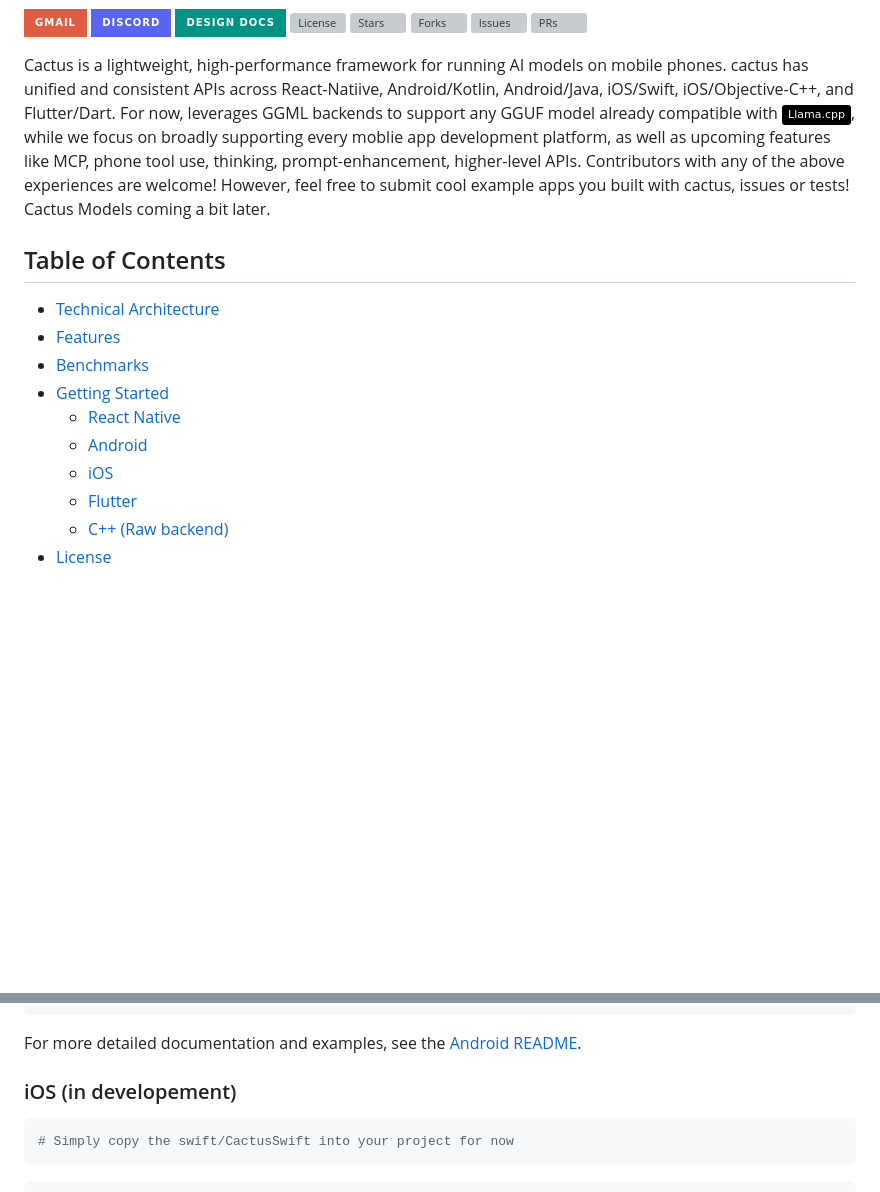
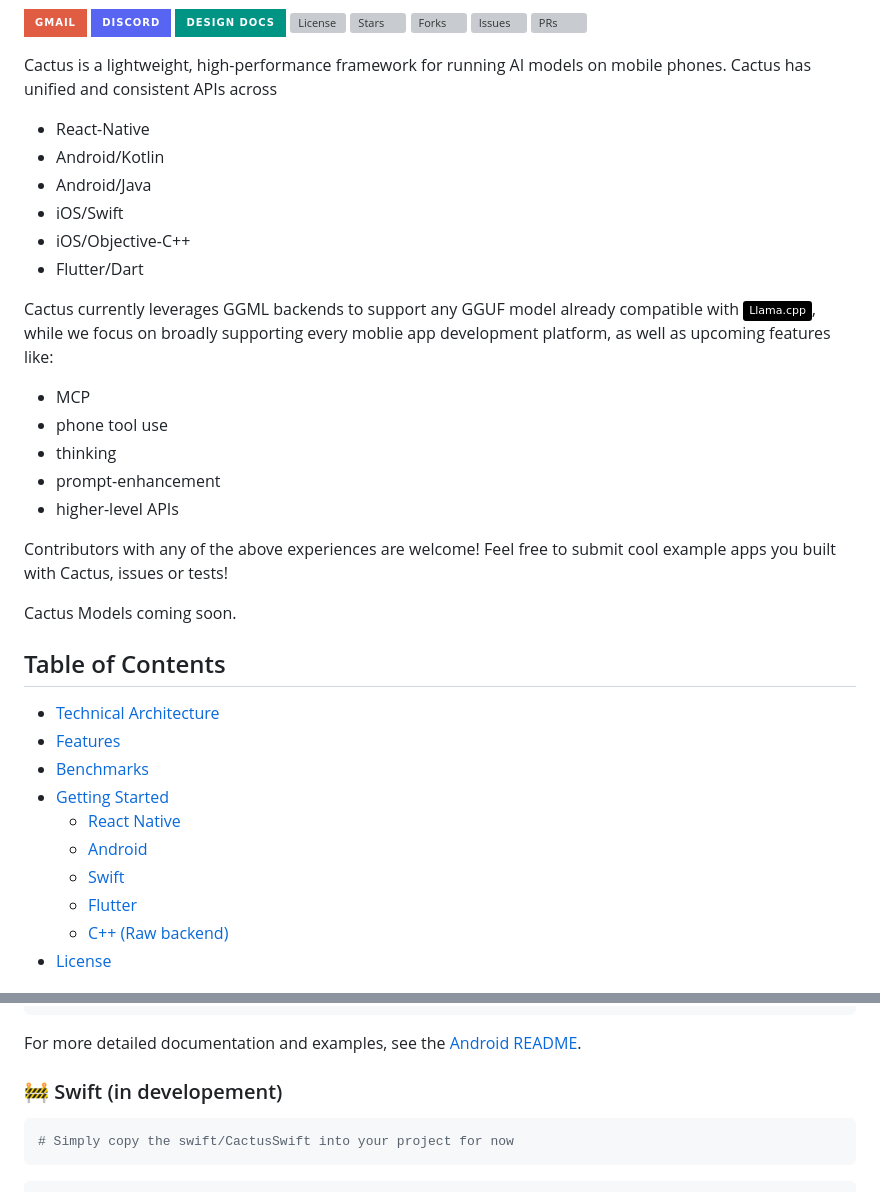
Before and after one commit to ttpho/cactus, a Markdown page: README.md, 2 parts joined by grey strips. GitHub-like rendering; badges without logos; blank space fills up the shorter version; grey boxes are pictures that could not be loaded.

Commit message:
Update README.md (#4)
* Update README.md

* Update README.md

````diff
--- a/README.md
+++ b/README.md
@@ -31,7 +31,25 @@
 [prs-shield]: https://img.shields.io/github/issues-pr/cactus-compute/cactus?style=for-the-badge
 [github-url]: https://github.com/cactus-compute/cactus
 
-Cactus is a lightweight, high-performance framework for running AI models on mobile phones. cactus has unified and consistent APIs across React-Natiive, Android/Kotlin, Android/Java, iOS/Swift, iOS/Objective-C++, and Flutter/Dart. For now, leverages GGML backends to support any GGUF model already compatible with [![Llama.cpp](https://img.shields.io/badge/Llama.cpp-000000?style=flat&logo=github&logoColor=white)](https://github.com/ggerganov/llama.cpp), while we focus on broadly supporting every moblie app development platform, as well as upcoming features like MCP, phone tool use, thinking, prompt-enhancement, higher-level APIs. Contributors with any of the above experiences are welcome! However, feel free to submit cool example apps you built with cactus, issues or tests! Cactus Models coming a bit later.
+Cactus is a lightweight, high-performance framework for running AI models on mobile phones. Cactus has unified and consistent APIs across
+- React-Native
+- Android/Kotlin
+- Android/Java
+- iOS/Swift
+- iOS/Objective-C++
+- Flutter/Dart
+
+Cactus currently leverages GGML backends to support any GGUF model already compatible with [![Llama.cpp](https://img.shields.io/badge/Llama.cpp-000000?style=flat&logo=github&logoColor=white)](https://github.com/ggerganov/llama.cpp), while we focus on broadly supporting every moblie app development platform, as well as upcoming features like:
+
+- MCP
+- phone tool use
+- thinking
+- prompt-enhancement
+- higher-level APIs
+
+Contributors with any of the above experiences are welcome! Feel free to submit cool example apps you built with Cactus, issues or tests!
+
+Cactus Models coming soon.
 
 ## Table of Contents
 
@@ -41,7 +59,7 @@ Cactus is a lightweight, high-performance framework for running AI models on mob
 - [Getting Started](#getting-started)
   - [React Native](#react-native-shipped)
   - [Android](#android-currently-testing)
-  - [iOS](#ios-in-developement)
+  - [Swift](#ios-in-developement)
   - [Flutter](#flutter-in-development)
   - [C++ (Raw backend)](#c-raw-backend)
 - [License](#license)
@@ -187,7 +205,7 @@ llamaContext.release()
 
 For more detailed documentation and examples, see the [Android README](android/README.md).
 
-### iOS (in developement)
+### 🚧 Swift (in developement)
 
 ```ruby
 # Simply copy the swift/CactusSwift into your project for now
````
Also changed, not shown: other parts of README.md (+4 -4 lines).
